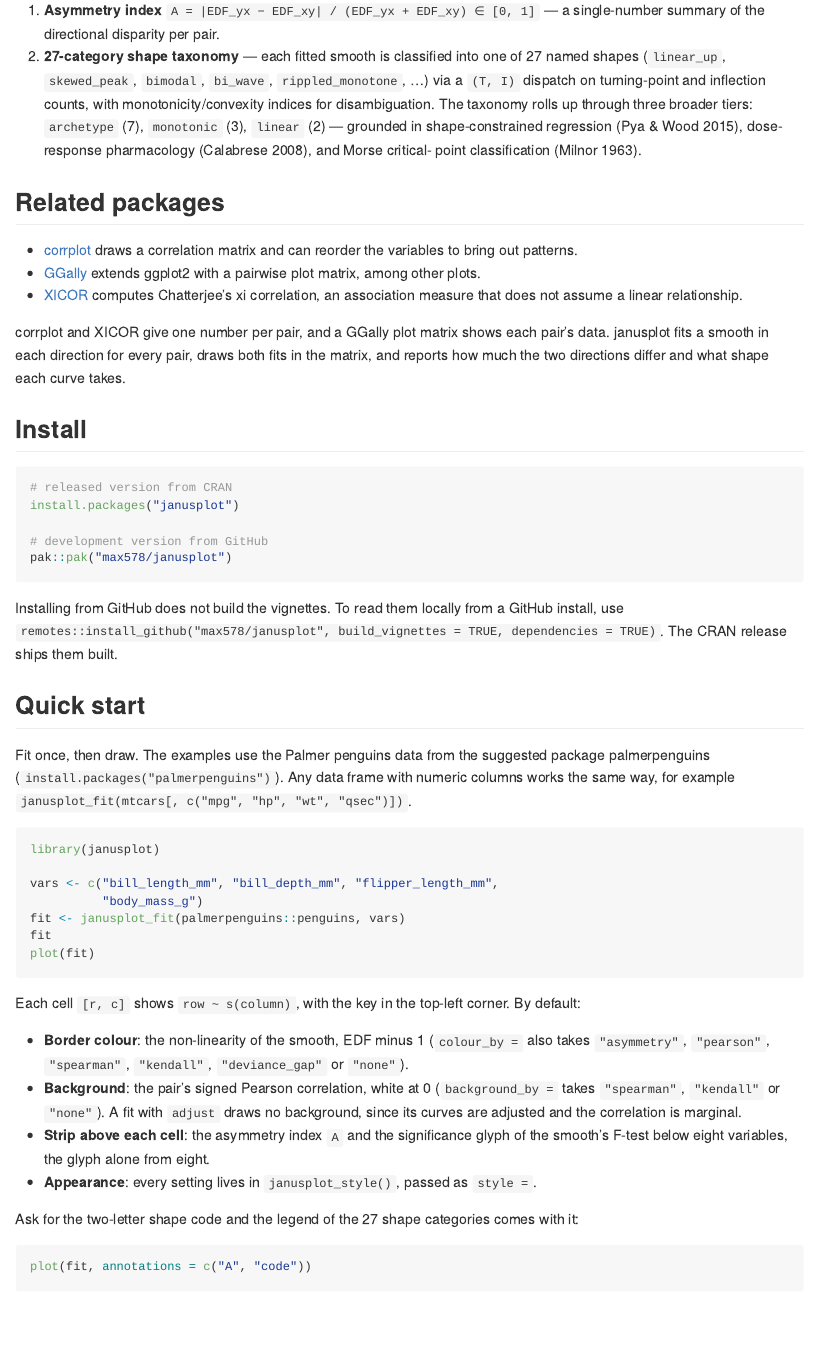
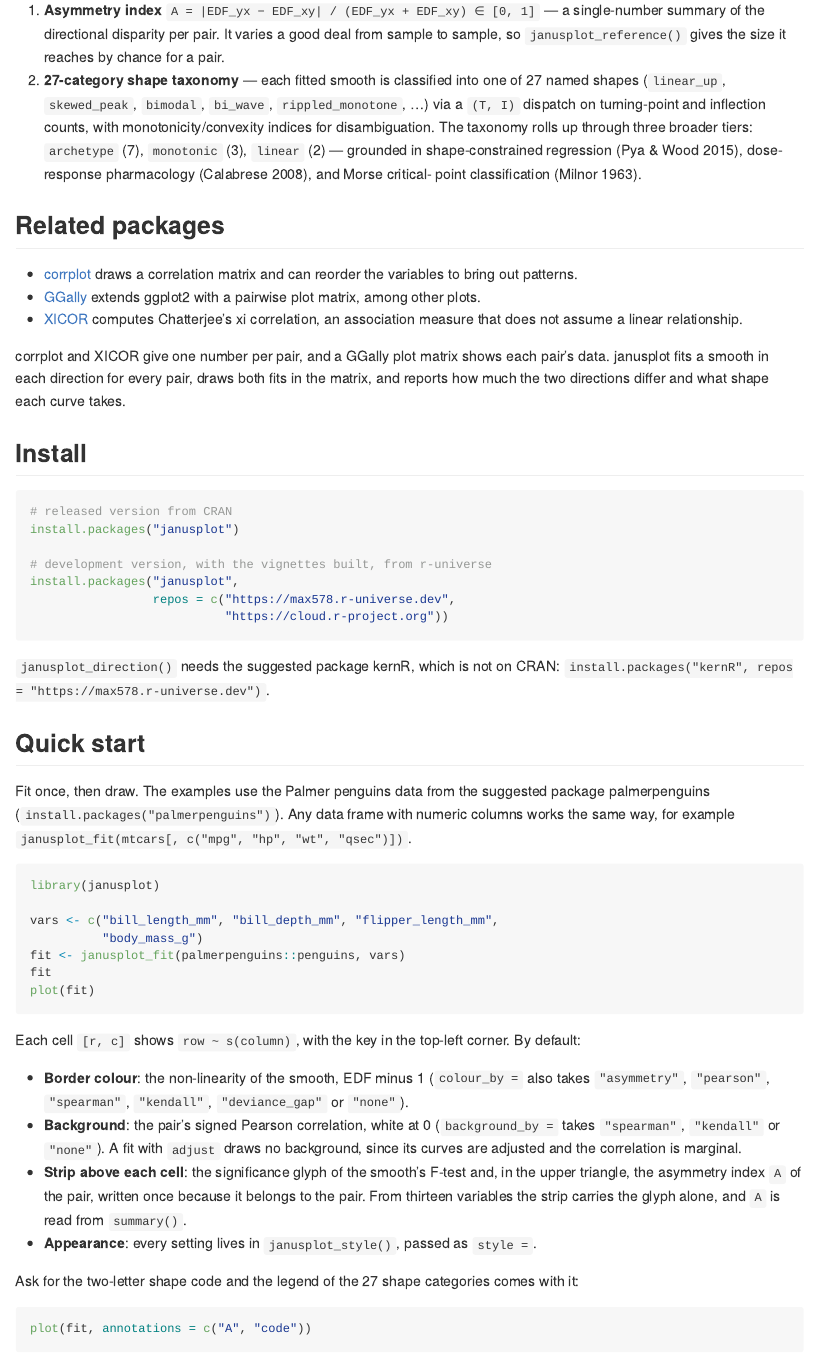
Before and after one commit to max578/janusplot, an R Markdown document (README.Rmd): the page in a window 1100 px wide, from 340 px down. Rendered offline with R 4.5, knitr and Pandoc, with nearby package versions; the code chunks are not run, so their results and figures are left out; badge pictures from the web are left out.

Commit message:
docs: rebuild the README on the current defaults and correct its text
Strip bullet matches the code (A in the upper triangle, dropped from
thirteen variables); alt text names the blue to orange background in
the README and the vignette; development install from r-universe,
since remotes does not read Additional_repositories; lifecycle badge
stable at 1.0.0; coverage sentence names the workflow, not a badge;
palmerpenguins in the word list.

````diff
--- a/README.Rmd
+++ b/README.Rmd
@@ -42,6 +42,9 @@ Two novelties, paired with the asymmetry story:
 
 1. **Asymmetry index** `A = |EDF_yx − EDF_xy| / (EDF_yx + EDF_xy) ∈ [0, 1]` —
    a single-number summary of the directional disparity per pair.
+   It varies a good deal from sample to sample, so
+   `janusplot_reference()` gives the size it reaches by chance for a
+   pair.
 2. **27-category shape taxonomy** — each fitted smooth is classified into
    one of 27 named shapes (`linear_up`, `skewed_peak`, `bimodal`,
    `bi_wave`, `rippled_monotone`, …) via a `(T, I)` dispatch on
@@ -73,14 +76,15 @@ differ and what shape each curve takes.
 # released version from CRAN
 install.packages("janusplot")
 
-# development version from GitHub
-pak::pak("max578/janusplot")
+# development version, with the vignettes built, from r-universe
+install.packages("janusplot",
+                 repos = c("https://max578.r-universe.dev",
+                           "https://cloud.r-project.org"))
 ```
 
-Installing from GitHub does not build the vignettes. To read them
-locally from a GitHub install, use
-`remotes::install_github("max578/janusplot", build_vignettes = TRUE, dependencies = TRUE)`.
-The CRAN release ships them built.
+`janusplot_direction()` needs the suggested package kernR, which is
+not on CRAN:
+`install.packages("kernR", repos = "https://max578.r-universe.dev")`.
 
 ## Quick start
 
@@ -110,9 +114,11 @@ top-left corner. By default:
   (`background_by =` takes `"spearman"`, `"kendall"` or `"none"`). A fit
   with `adjust` draws no background, since its curves are adjusted and
   the correlation is marginal.
-- **Strip above each cell**: the asymmetry index `A` and the
-  significance glyph of the smooth's F-test below eight variables, the
-  glyph alone from eight.
+- **Strip above each cell**: the significance glyph of the smooth's
+  F-test and, in the upper triangle, the asymmetry index `A` of the
+  pair, written once because it belongs to the pair. From thirteen
+  variables the strip carries the glyph alone, and `A` is read from
+  `summary()`.
 - **Appearance**: every setting lives in `janusplot_style()`, passed as
   `style =`.
 
````
Also changed, not shown: vignettes/janusplot.Rmd (+1 -1 lines), README.md, README.Rmd (6 more changed lines), 3 other files.
